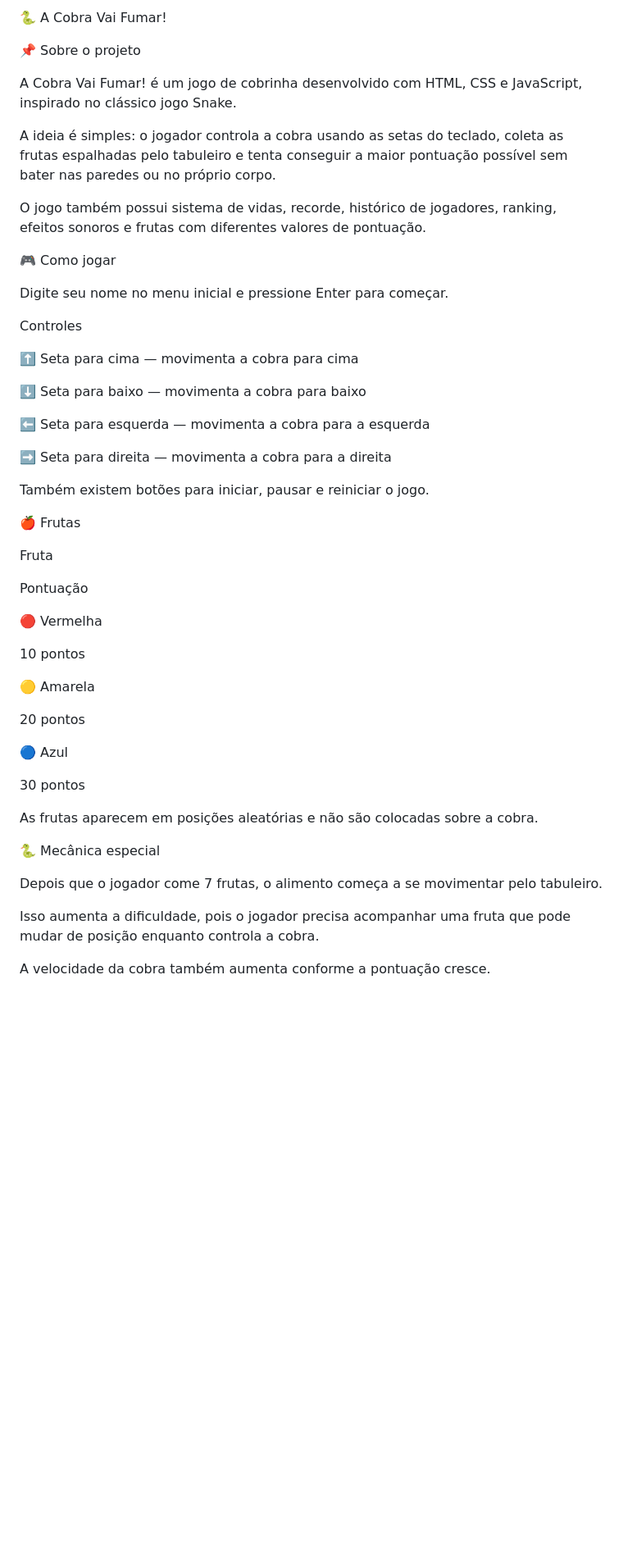
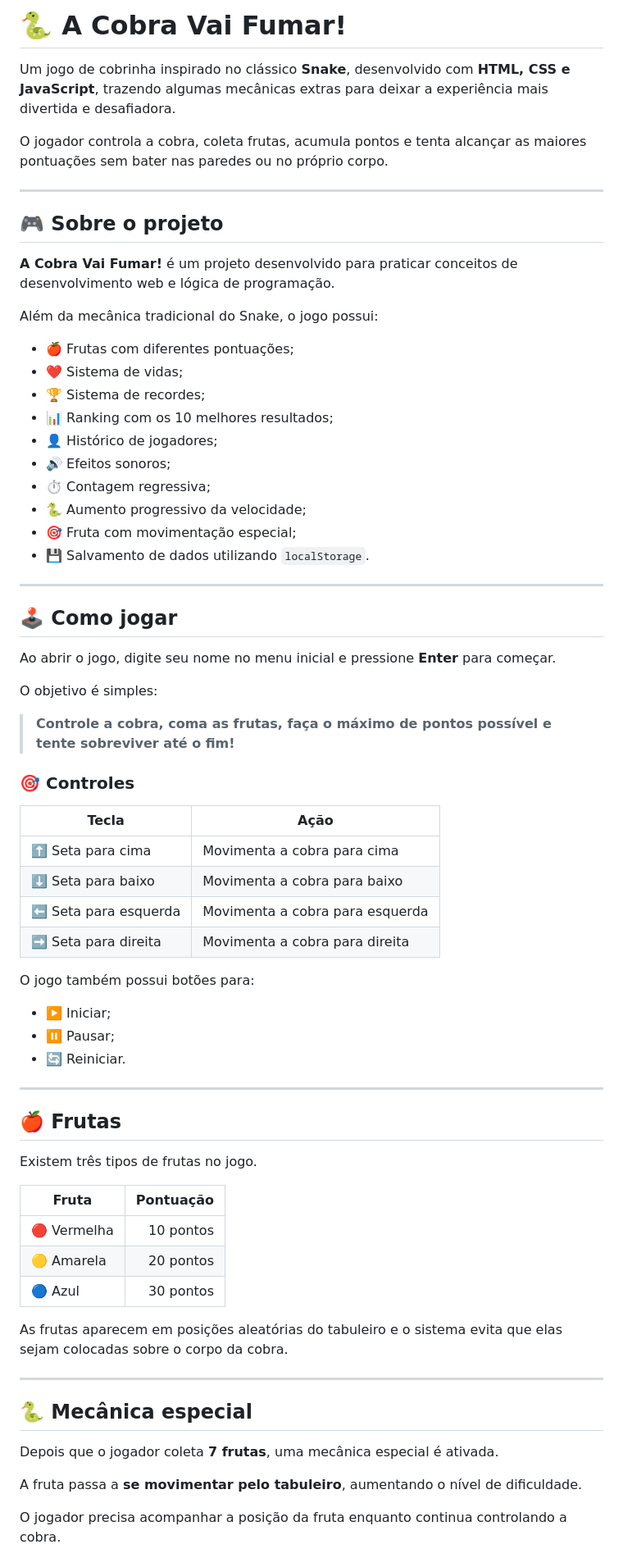
Before and after one commit to DCapulot/A-Cobra-vai-Fumar, a Markdown page: README.md, the part around one of its changes. Shown at 82% size. Rendered like a GitHub page; blank space fills up the shorter version.

```diff
--- a/README.md
+++ b/README.md
@@ -1,54 +1,74 @@
-🐍 A Cobra Vai Fumar!
+# 🐍 A Cobra Vai Fumar!
 
-📌 Sobre o projeto
+Um jogo de cobrinha inspirado no clássico **Snake**, desenvolvido com **HTML, CSS e JavaScript**, trazendo algumas mecânicas extras para deixar a experiência mais divertida e desafiadora.
 
-A Cobra Vai Fumar! é um jogo de cobrinha desenvolvido com HTML, CSS e JavaScript, inspirado no clássico jogo Snake.
+O jogador controla a cobra, coleta frutas, acumula pontos e tenta alcançar as maiores pontuações sem bater nas paredes ou no próprio corpo.
 
-A ideia é simples: o jogador controla a cobra usando as setas do teclado, coleta as frutas espalhadas pelo tabuleiro e tenta conseguir a maior pontuação possível sem bater nas paredes ou no próprio corpo.
+---
 
-O jogo também possui sistema de vidas, recorde, histórico de jogadores, ranking, efeitos sonoros e frutas com diferentes valores de pontuação.
+## 🎮 Sobre o projeto
 
-🎮 Como jogar
+**A Cobra Vai Fumar!** é um projeto desenvolvido para praticar conceitos de desenvolvimento web e lógica de programação.
 
-Digite seu nome no menu inicial e pressione Enter para começar.
+Além da mecânica tradicional do Snake, o jogo possui:
 
-Controles
+* 🍎 Frutas com diferentes pontuações;
+* ❤️ Sistema de vidas;
+* 🏆 Sistema de recordes;
+* 📊 Ranking com os 10 melhores resultados;
+* 👤 Histórico de jogadores;
+* 🔊 Efeitos sonoros;
+* ⏱️ Contagem regressiva;
+* 🐍 Aumento progressivo da velocidade;
+* 🎯 Fruta com movimentação especial;
+* 💾 Salvamento de dados utilizando `localStorage`.
 
-⬆️ Seta para cima — movimenta a cobra para cima
+---
 
-⬇️ Seta para baixo — movimenta a cobra para baixo
+## 🕹️ Como jogar
 
-⬅️ Seta para esquerda — movimenta a cobra para a esquerda
+Ao abrir o jogo, digite seu nome no menu inicial e pressione **Enter** para começar.
 
-➡️ Seta para direita — movimenta a cobra para a direita
+O objetivo é simples:
 
-Também existem botões para iniciar, pausar e reiniciar o jogo.
+> **Controle a cobra, coma as frutas, faça o máximo de pontos possível e tente sobreviver até o fim!**
 
-🍎 Frutas
+### 🎯 Controles
 
-Fruta
+| Tecla                 | Ação                            |
+| --------------------- | ------------------------------- |
+| ⬆️ Seta para cima     | Movimenta a cobra para cima     |
+| ⬇️ Seta para baixo    | Movimenta a cobra para baixo    |
+| ⬅️ Seta para esquerda | Movimenta a cobra para esquerda |
+| ➡️ Seta para direita  | Movimenta a cobra para direita  |
 
-Pontuação
+O jogo também possui botões para:
 
-🔴 Vermelha
+* ▶️ Iniciar;
+* ⏸️ Pausar;
+* 🔄 Reiniciar.
 
-10 pontos
+---
 
-🟡 Amarela
+## 🍎 Frutas
 
-20 pontos
+Existem três tipos de frutas no jogo.
 
-🔵 Azul
+| Fruta       | Pontuação |
+| ----------- | --------: |
+| 🔴 Vermelha | 10 pontos |
+| 🟡 Amarela  | 20 pontos |
+| 🔵 Azul     | 30 pontos |
 
-30 pontos
+As frutas aparecem em posições aleatórias do tabuleiro e o sistema evita que elas sejam colocadas sobre o corpo da cobra.
 
-As frutas aparecem em posições aleatórias e não são colocadas sobre a cobra.
+---
 
-🐍 Mecânica especial
+## 🐍 Mecânica especial
 
-Depois que o jogador come 7 frutas, o alimento começa a se movimentar pelo tabuleiro.
+Depois que o jogador coleta **7 frutas**, uma mecânica especial é ativada.
 
-Isso aumenta a dificuldade, pois o jogador precisa acompanhar uma fruta que pode mudar de posição enquanto controla a cobra.
+A fruta passa a **se movimentar pelo tabuleiro**, aumentando o nível de dificuldade.
 
-A velocidade da cobra também aumenta conforme a pontuação cresce.
+O jogador precisa acompanhar a posição da fruta enquanto continua controlando a cobra.
 
```
Also changed, not shown: other parts of README.md (+92 -46 lines).
